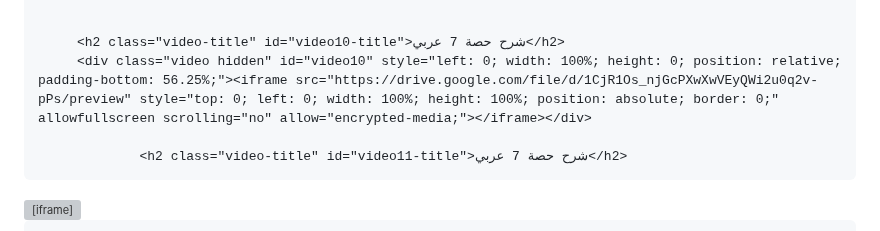
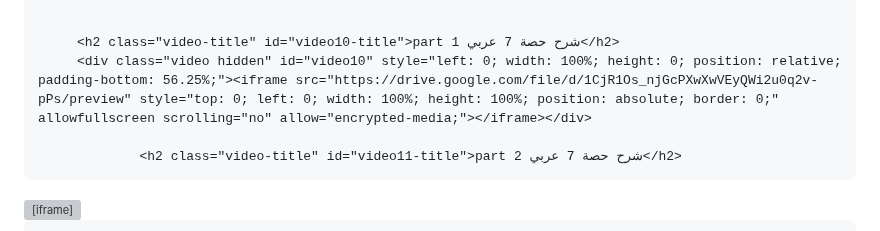
Before and after one commit to eng-Mora/The-Process-platform, a Markdown page: README.md, the part around the change. Rendered like a GitHub page; grey boxes are pictures that could not be loaded.

```diff
--- a/README.md
+++ b/README.md
@@ -172,10 +172,10 @@
         <div class="video hidden" id="video9" style="left: 0; width: 100%; height: 0; position: relative; padding-bottom: 56.25%;"><iframe src="https://drive.google.com/file/d/1QU1WOgR8EknGyZjKeyOA9rAl3tqGVs2L/preview" style="top: 0; left: 0; width: 100%; height: 100%; position: absolute; border: 0;" allowfullscreen scrolling="no" allow="encrypted-media;"></iframe></div>
 
 
-         <h2 class="video-title" id="video10-title">شرح حصة 7 عربي</h2>
+         <h2 class="video-title" id="video10-title">part 1 شرح حصة 7 عربي</h2>
          <div class="video hidden" id="video10" style="left: 0; width: 100%; height: 0; position: relative; padding-bottom: 56.25%;"><iframe src="https://drive.google.com/file/d/1CjR1Os_njGcPXwXwVEyQWi2u0q2v-pPs/preview" style="top: 0; left: 0; width: 100%; height: 100%; position: absolute; border: 0;" allowfullscreen scrolling="no" allow="encrypted-media;"></iframe></div>
 
-                 <h2 class="video-title" id="video11-title">شرح حصة 7 عربي</h2>
+                 <h2 class="video-title" id="video11-title">part 2 شرح حصة 7 عربي</h2>
 <div class="video hidden" id="video11" style="left: 0; width: 100%; height: 0; position: relative; padding-bottom: 56.25%;"><iframe src="https://drive.google.com/file/d/10Xeuq0zm2DXarEFQzr36VRDwF3hmM-3A/preview" style="top: 0; left: 0; width: 100%; height: 100%; position: absolute; border: 0;" allowfullscreen scrolling="no" allow="encrypted-media;"></iframe></div>
 
 
```
